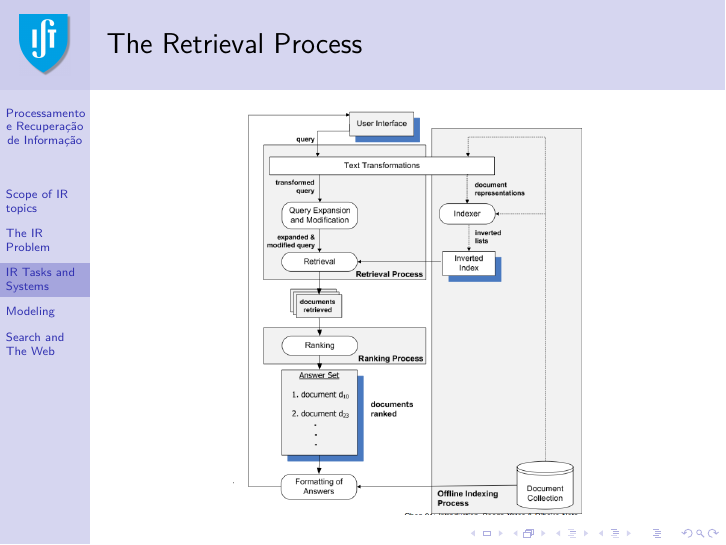
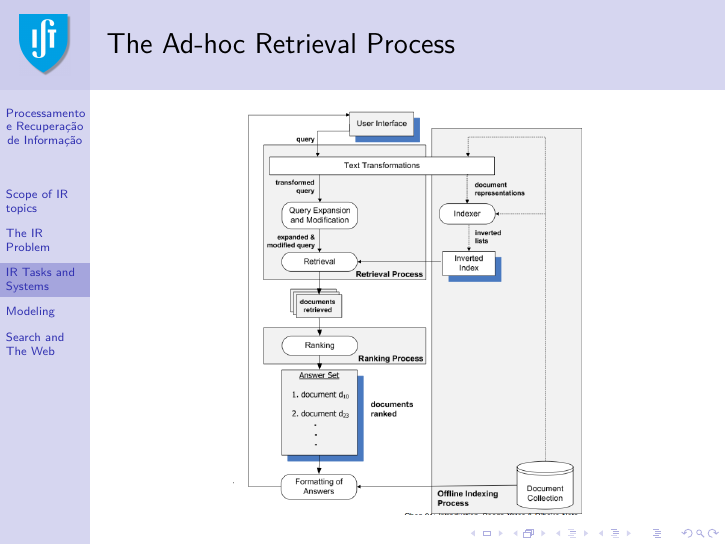
Before and after one commit to pavelcalado/pri1819, LaTeX slides (slides/02-intro-IR.tex): page 19 of 42. Compiled offline with pdfLaTeX.

Commit message:
Small bugfix.

```diff
--- a/slides/02-intro-IR.tex
+++ b/slides/02-intro-IR.tex
@@ -326,7 +326,7 @@
 
 
 \begin{frame}
-    \frametitle{The Retrieval Process}
+    \frametitle{The Ad-hoc Retrieval Process}
 
     \centering
     \includegraphics[width=0.6\textwidth]{process-mir2ed-2nd}
```
Also changed, not shown: slides/02-intro-IR.pdf.
